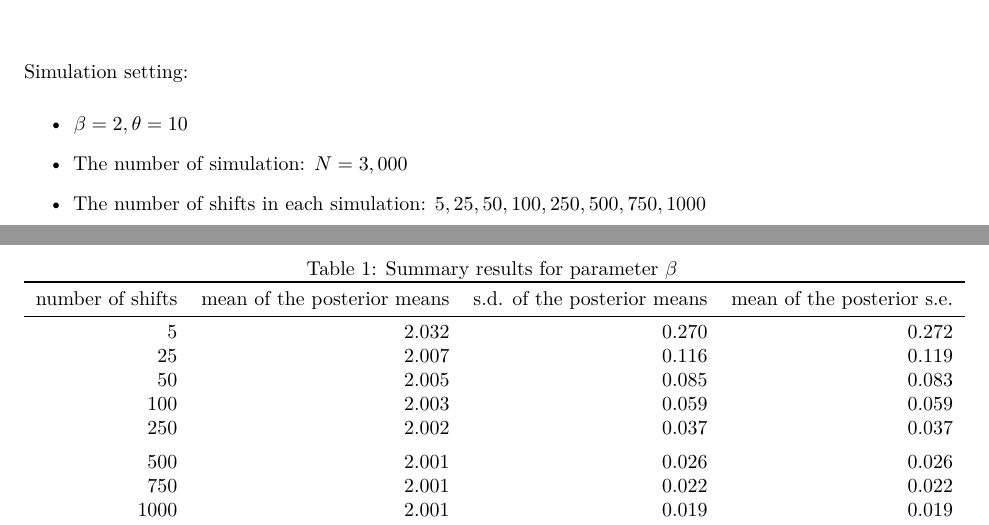
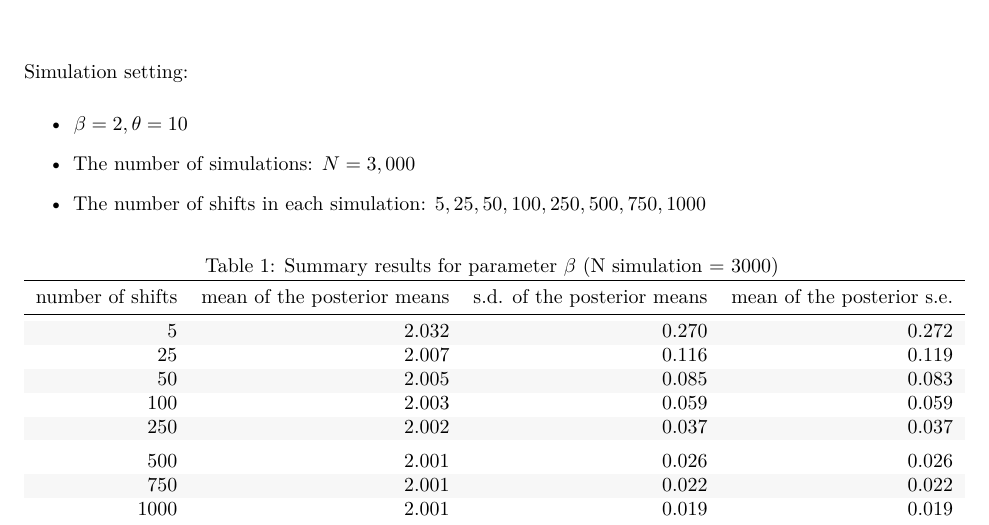
Before and after one commit to caimiao0714/Reliability_sim, a LaTeX document (20190617Scale_up_simulations.tex): two parts of pages 1 and 2 of 2 before the commit and part of the page after it, the two joined at a grey line, cut so that both start at the same text. Compiled offline with pdfLaTeX.

Commit message:
reorganize scale up simulations

```diff
--- a/20190617Scale_up_simulations.tex
+++ b/20190617Scale_up_simulations.tex
@@ -83,7 +83,7 @@
   \postauthor{\par}
       \predate{\centering\large\emph}
   \postdate{\par}
-    \date{2019-06-18}
+    \date{2019-06-19}
 
 \usepackage{soul}
 \usepackage{float}
@@ -102,27 +102,27 @@ Simulation setting:
 \item
   \(\beta = 2, \theta = 10\)
 \item
-  The number of simulation: \(N = 3,000\)
+  The number of simulations: \(N = 3,000\)
 \item
   The number of shifts in each simulation: \(5, 25, 50, 100, 250, 500, 750, 1000\)
 \end{itemize}
 
-\begin{table}[t]
+\begin{table}[!h]
 
-\caption{\label{tab:unnamed-chunk-4}Summary results for parameter $\beta$}
+\caption{\label{tab:unnamed-chunk-3}Summary results for parameter $\beta$ (N simulation = 3000)}
 \centering
 \begin{tabular}{rrrr}
 \toprule
 number of shifts & mean of the posterior means & s.d. of the posterior means & mean of the posterior s.e.\\
 \midrule
-5 & 2.032 & 0.270 & 0.272\\
+\rowcolor{gray!6}  5 & 2.032 & 0.270 & 0.272\\
 25 & 2.007 & 0.116 & 0.119\\
-50 & 2.005 & 0.085 & 0.083\\
+\rowcolor{gray!6}  50 & 2.005 & 0.085 & 0.083\\
 100 & 2.003 & 0.059 & 0.059\\
-250 & 2.002 & 0.037 & 0.037\\
+\rowcolor{gray!6}  250 & 2.002 & 0.037 & 0.037\\
 \addlinespace
 500 & 2.001 & 0.026 & 0.026\\
-750 & 2.001 & 0.022 & 0.022\\
+\rowcolor{gray!6}  750 & 2.001 & 0.022 & 0.022\\
 1000 & 2.001 & 0.019 & 0.019\\
 \bottomrule
 \end{tabular}
```
Also changed, not shown: 20190617Scale_up_simulations.pdf, 20190617Scale_up_simulations.tex (12 more changed lines), 4 other files.
